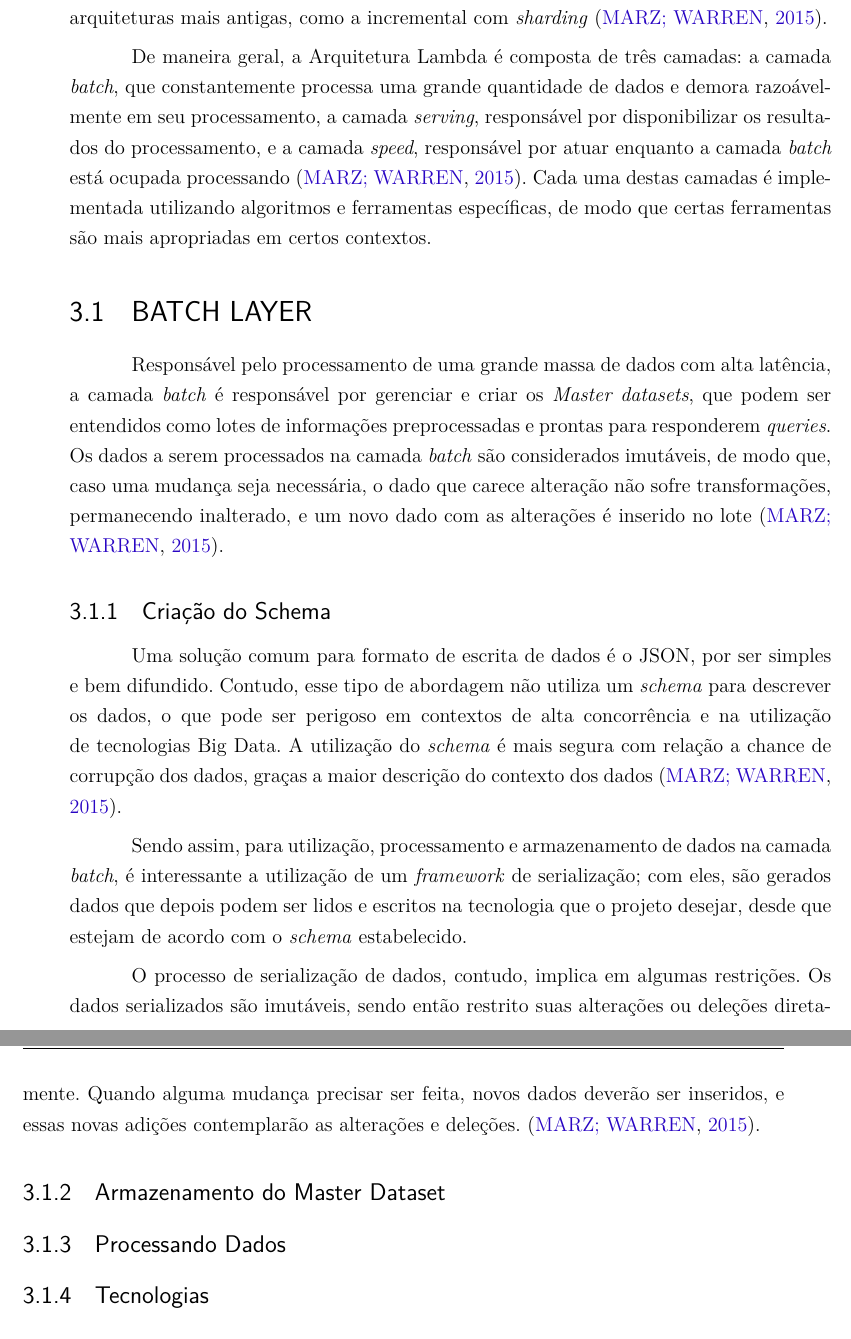
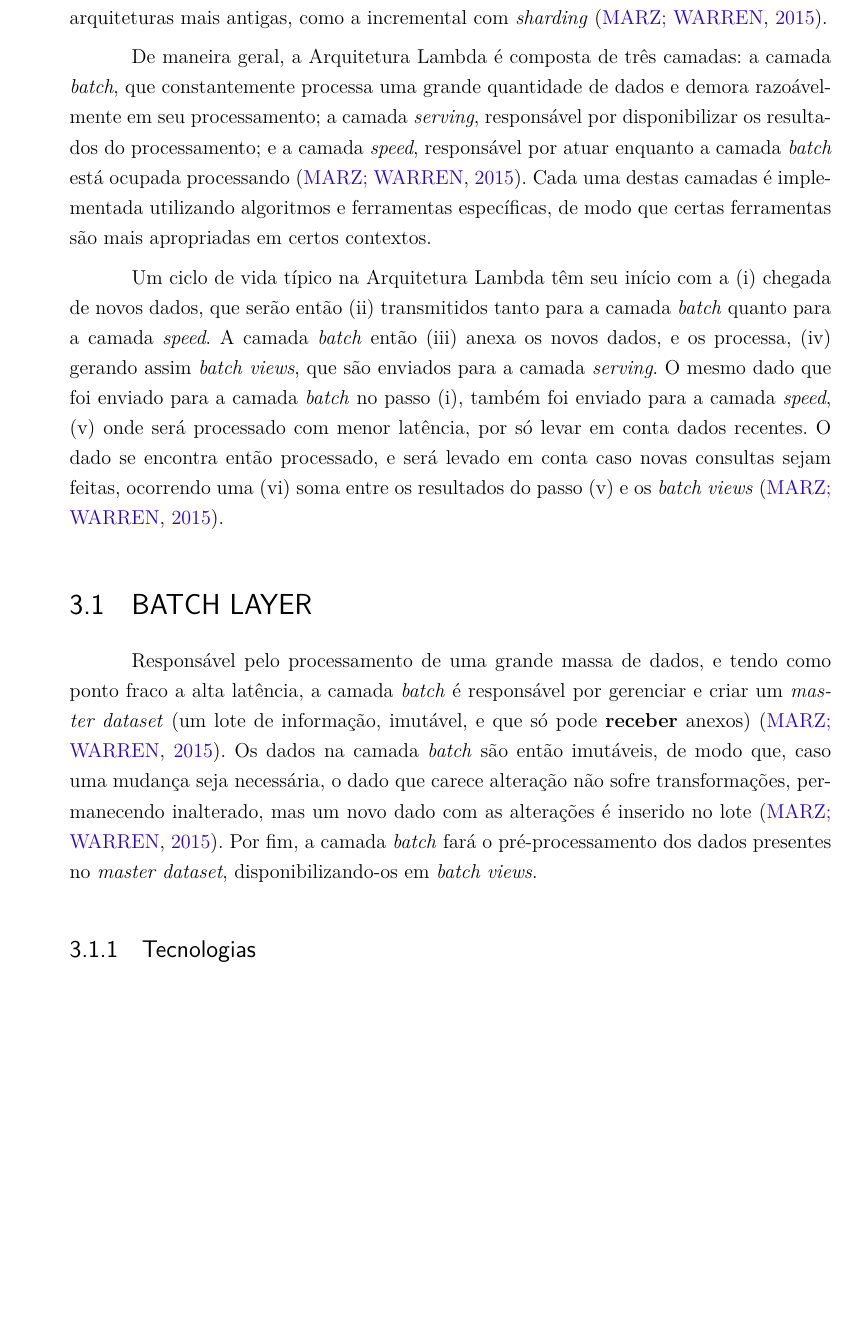
Before and after one commit to fga-unb/template-latex-tcc, a LaTeX thesis (tcc.tex, which reads editaveis/3_arquiteturalambda.tex): two parts of pages 33 and 34 of 51 before the commit and part of page 35 of 51 after it, the two joined at a grey line, cut so that both start at the same text, the shorter picture padded with empty space. Compiled offline with pdfLaTeX.

Commit message:
Rewritten of a few paragraphs
Signed-off-by: Dylan Guedes <djmgguedes@gmail.com>

```diff
--- a/editaveis/3_arquiteturalambda.tex
+++ b/editaveis/3_arquiteturalambda.tex
@@ -7,49 +7,35 @@ a outras arquiteturas mais antigas, como a incremental com \textit{sharding}
 
 De maneira geral, a Arquitetura Lambda é composta de três camadas: a camada
 \textit{batch}, que constantemente processa uma grande quantidade de dados e
-demora razoávelmente em seu processamento, a camada \textit{serving},
-responsável por disponibilizar os resultados do processamento, e a camada
+demora razoávelmente em seu processamento; a camada \textit{serving},
+responsável por disponibilizar os resultados do processamento; e a camada
 \textit{speed}, responsável por atuar enquanto a camada \textit{batch} está
 ocupada processando \cite{marz2015}. Cada uma destas camadas é implementada
 utilizando algoritmos e ferramentas específicas, de modo que certas ferramentas
 são mais apropriadas em certos contextos.
 
+Um ciclo de vida típico na Arquitetura Lambda têm seu início com a (i) chegada
+de novos dados, que serão então (ii) transmitidos tanto para a camada
+\textit{batch} quanto para a camada \textit{speed}. A camada \textit{batch}
+então (iii) anexa os novos dados, e os processa, (iv) gerando assim
+\textit{batch views}, que são enviados para a camada \textit{serving}. O mesmo
+dado que foi enviado para a camada \textit{batch} no passo (i), também foi
+enviado para a camada \textit{speed}, (v) onde será processado com menor latência,
+por só levar em conta dados recentes. O dado se encontra então processado, e
+será levado em conta caso novas consultas sejam feitas, ocorrendo uma (vi) soma
+entre os resultados do passo (v) e os \textit{batch views} \cite{marz2015}.
+
 \section{BATCH LAYER}
 
-Responsável pelo processamento de uma grande massa de dados com alta latência,
-a camada \textit{batch} é responsável por gerenciar e criar os
-\textit{Master datasets}, que podem ser entendidos como lotes de informações
-preprocessadas e prontas para responderem \textit{queries}. Os dados a serem
-processados na camada \textit{batch} são considerados imutáveis, de modo que,
-caso uma mudança seja necessária, o dado que carece alteração não sofre
-transformações, permanecendo inalterado, e um novo dado com as alterações é
-inserido no lote \cite{marz2015}.
-
-\subsection{Criação do Schema}
-
-Uma solução comum para formato de escrita de dados é o JSON, por ser simples e
-bem difundido. Contudo, esse tipo de abordagem não utiliza um \textit{schema}
-para descrever os dados, o que pode ser perigoso em contextos de alta
-concorrência e na utilização de tecnologias Big Data. A utilização do
-\textit{schema} é mais segura com relação a chance de corrupção dos dados,
-graças a maior descrição do contexto dos dados \cite{marz2015}.
-
-Sendo assim, para utilização, processamento e armazenamento de dados na
-camada \textit{batch}, é interessante a utilização de um \textit{framework}
-de serialização; com eles, são gerados dados que depois podem ser lidos
-e escritos na tecnologia que o projeto desejar, desde que estejam de acordo
-com o \textit{schema} estabelecido.
-
-O processo de serialização de dados, contudo, implica em algumas restrições.
-Os dados serializados são imutáveis, sendo então restrito suas alterações ou
-deleções diretamente. Quando alguma mudança precisar ser feita, novos dados
-deverão ser inseridos, e essas novas adições contemplarão as alterações
-e deleções.
-\cite{marz2015}.
-
-\subsection{Armazenamento do Master Dataset}
-
-\subsection{Processando Dados}
+Responsável pelo processamento de uma grande massa de dados, e tendo como ponto
+fraco a alta latência, a camada \textit{batch} é responsável por gerenciar e
+criar um \textit{master dataset} (um lote de informação, imutável, e que só
+pode \textbf{receber} anexos) \cite{marz2015}. Os dados na camada \textit{batch}
+são então imutáveis, de modo que, caso uma mudança seja necessária, o dado que
+carece alteração não sofre transformações, permanecendo inalterado, mas um novo
+dado com as alterações é inserido no lote \cite{marz2015}. Por fim, a camada
+\textit{batch} fará o pré-processamento dos dados presentes no
+\textit{master dataset}, disponibilizando-os em \textit{batch views}.
 
 \subsection{Tecnologias}
 
```
Also changed, not shown: editaveis/1_introducao.tex (+19 -18 lines), editaveis/2_interscity.tex (+34 -10 lines).
